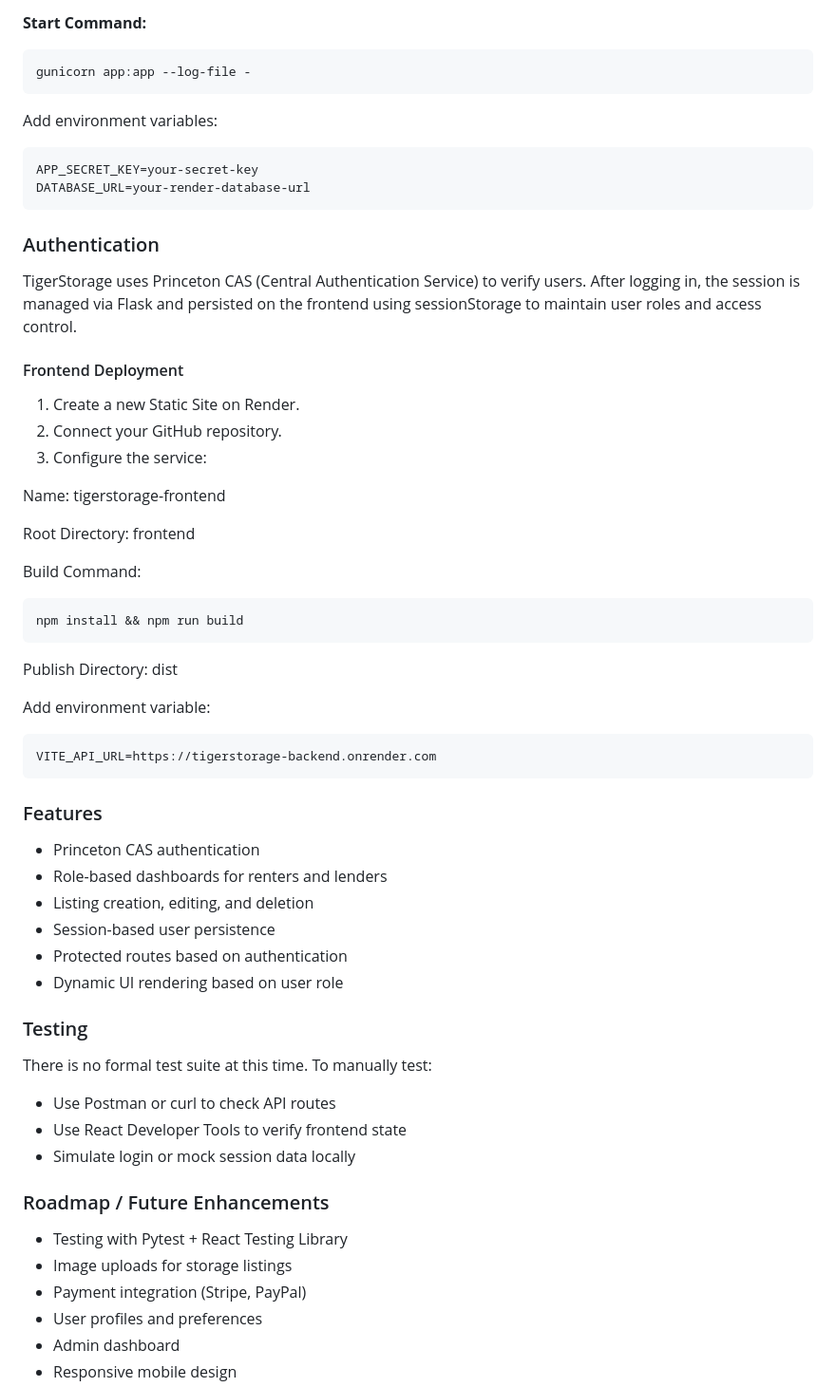
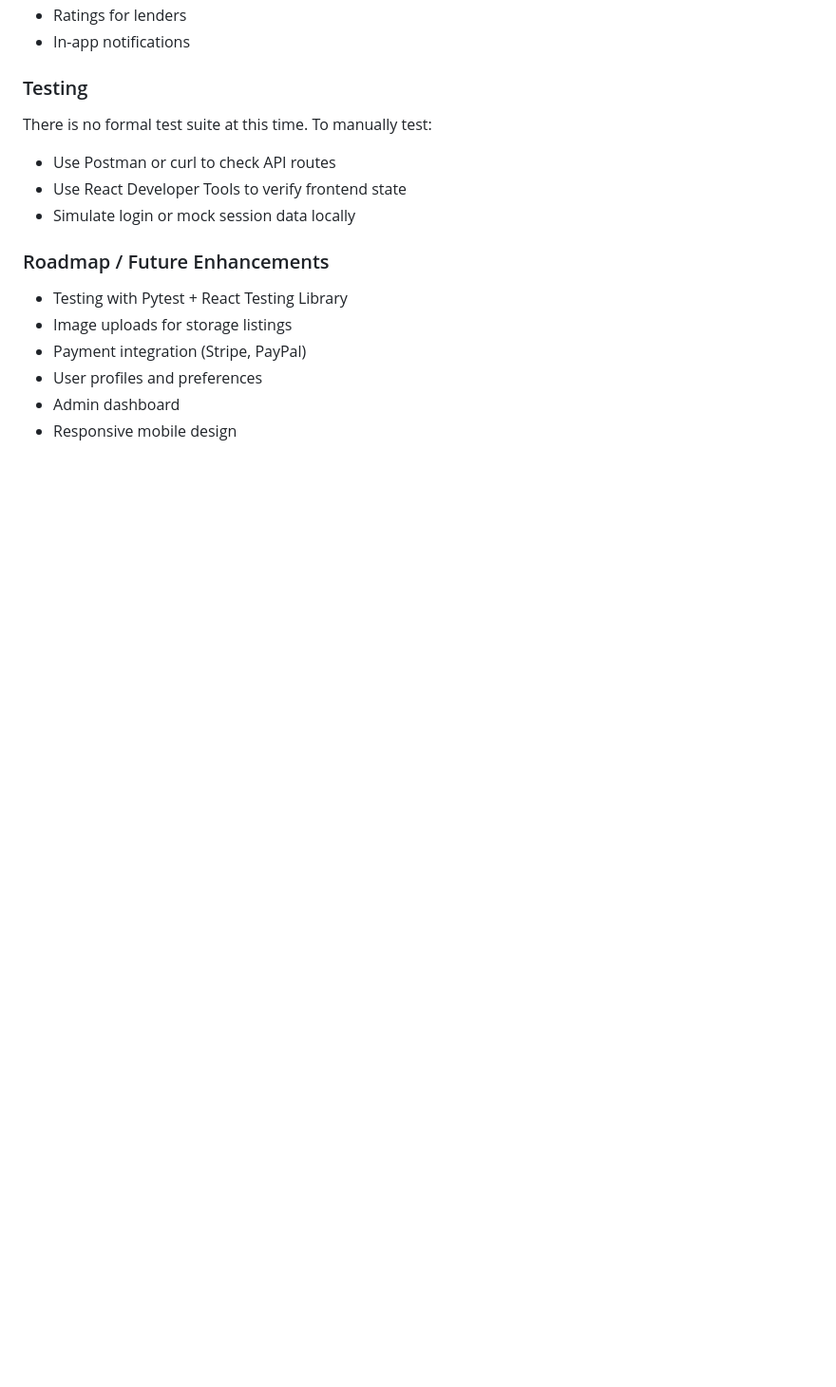
Before and after one commit to ShirleyX-Yu/TigerStorage, a Markdown page: README.md, the part around the change printed below. Shown: that part at 95% size. Drawn GitHub-style; blank space fills up the shorter version.

````diff
--- a/README.md
+++ b/README.md
@@ -143,43 +62,5 @@ pip install -r requirements.txt
-**Start Command:**
-```bash
-gunicorn app:app --log-file -
-```
-
-Add environment variables:
-   ```ini
-APP_SECRET_KEY=your-secret-key
-DATABASE_URL=your-render-database-url
-```
-
-### Authentication
-TigerStorage uses Princeton CAS (Central Authentication Service) to verify users. After logging in, the session is managed via Flask and persisted on the frontend using sessionStorage to maintain user roles and access control.
-
-#### Frontend Deployment
-1. Create a new Static Site on Render.
-2. Connect your GitHub repository.
-3. Configure the service:
-
-Name: tigerstorage-frontend
-
-Root Directory: frontend
-
-Build Command:
-   ```bash
-   npm install && npm run build
-```
-Publish Directory: dist
-
-Add environment variable:
-   ```ini
-VITE_API_URL=https://tigerstorage-backend.onrender.com
-```
-### Features
-- Princeton CAS authentication
-- Role-based dashboards for renters and lenders
-- Listing creation, editing, and deletion
-- Session-based user persistence
-- Protected routes based on authentication
-- Dynamic UI rendering based on user role
+- Ratings for lenders
+- In-app notifications
 
 ### Testing
 There is no formal test suite at this time. To manually test:
````
Also changed, not shown: other parts of README.md (+1 -82 lines).
